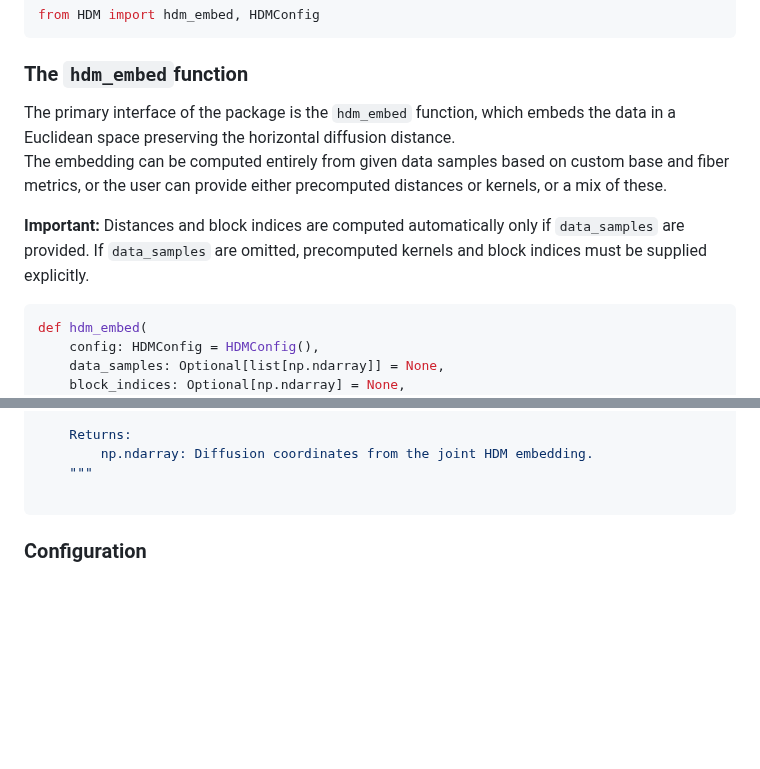
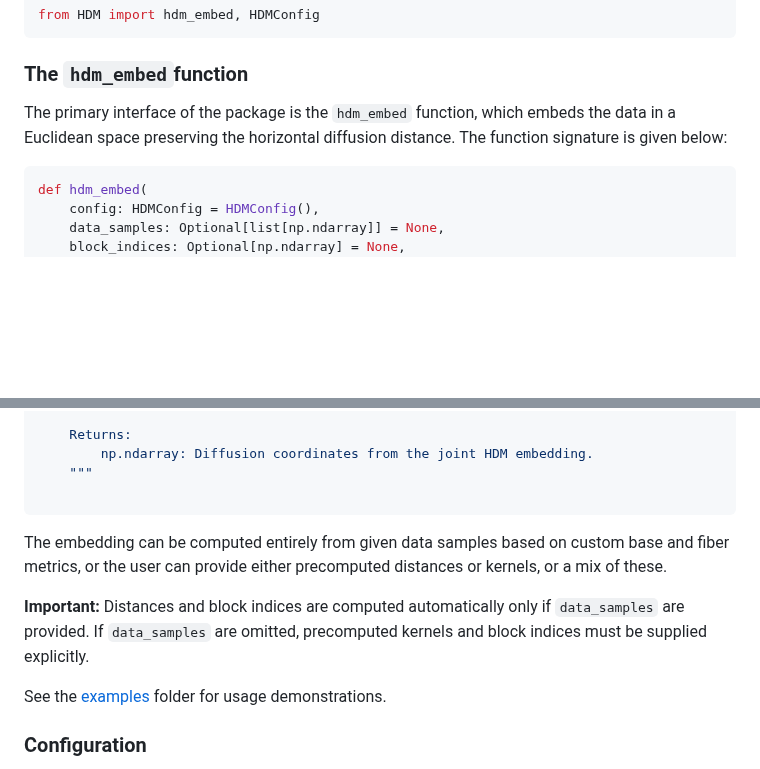
Before and after one commit to Tooth-N-Claw/HDMaps, a Markdown page: docs.md, 2 parts joined by grey strips. GitHub-like rendering; blank space fills up the shorter version.

````diff
--- a/docs.md
+++ b/docs.md
@@ -20,12 +20,7 @@ To get started using HDM_Python, add the following import to the top of your Pyt
 from HDM import hdm_embed, HDMConfig
 ```
 ### The `hdm_embed`function
-The primary interface of the package is the `hdm_embed` function, which embeds the data in a Euclidean space preserving the horizontal diffusion distance.
-The embedding can be computed entirely from given data samples based on custom base and fiber metrics, or the user can provide either precomputed distances or kernels, or a mix of these.
-
-
-**Important:** Distances and block indices are computed automatically only if `data_samples` are provided. If `data_samples` are omitted, precomputed kernels and block indices must be supplied explicitly.
-
+The primary interface of the package is the `hdm_embed` function, which embeds the data in a Euclidean space preserving the horizontal diffusion distance. The function signature is given below:
 
 ```python
 def hdm_embed(
@@ -59,6 +54,12 @@ def hdm_embed(
     """
 
 ```
+The embedding can be computed entirely from given data samples based on custom base and fiber metrics, or the user can provide either precomputed distances or kernels, or a mix of these.
+
+
+**Important:** Distances and block indices are computed automatically only if `data_samples` are provided. If `data_samples` are omitted, precomputed kernels and block indices must be supplied explicitly.
+
+See the [examples](https://github.com/frisbro303/HDM_Python/tree/main/examples) folder for usage demonstrations.
 
 
 ### Configuration
````
